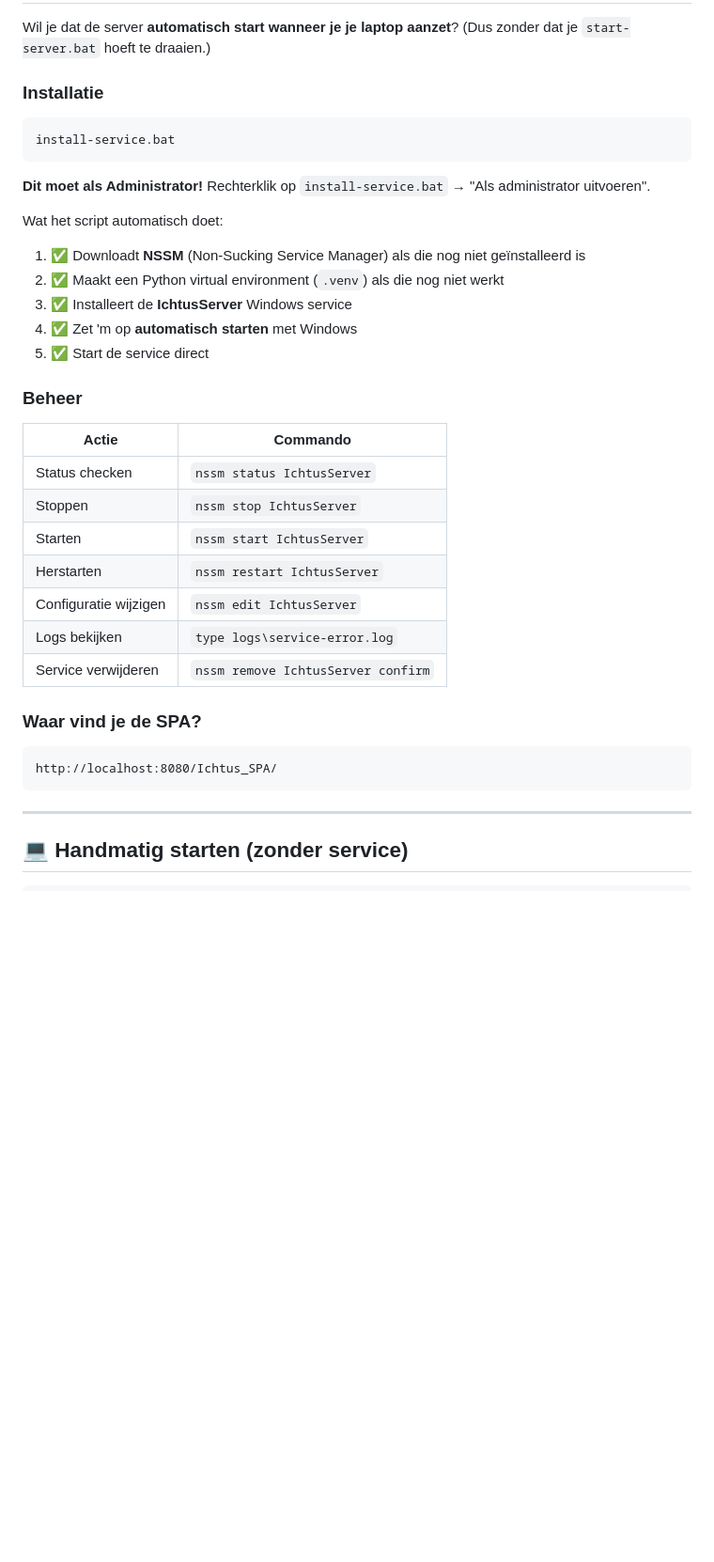
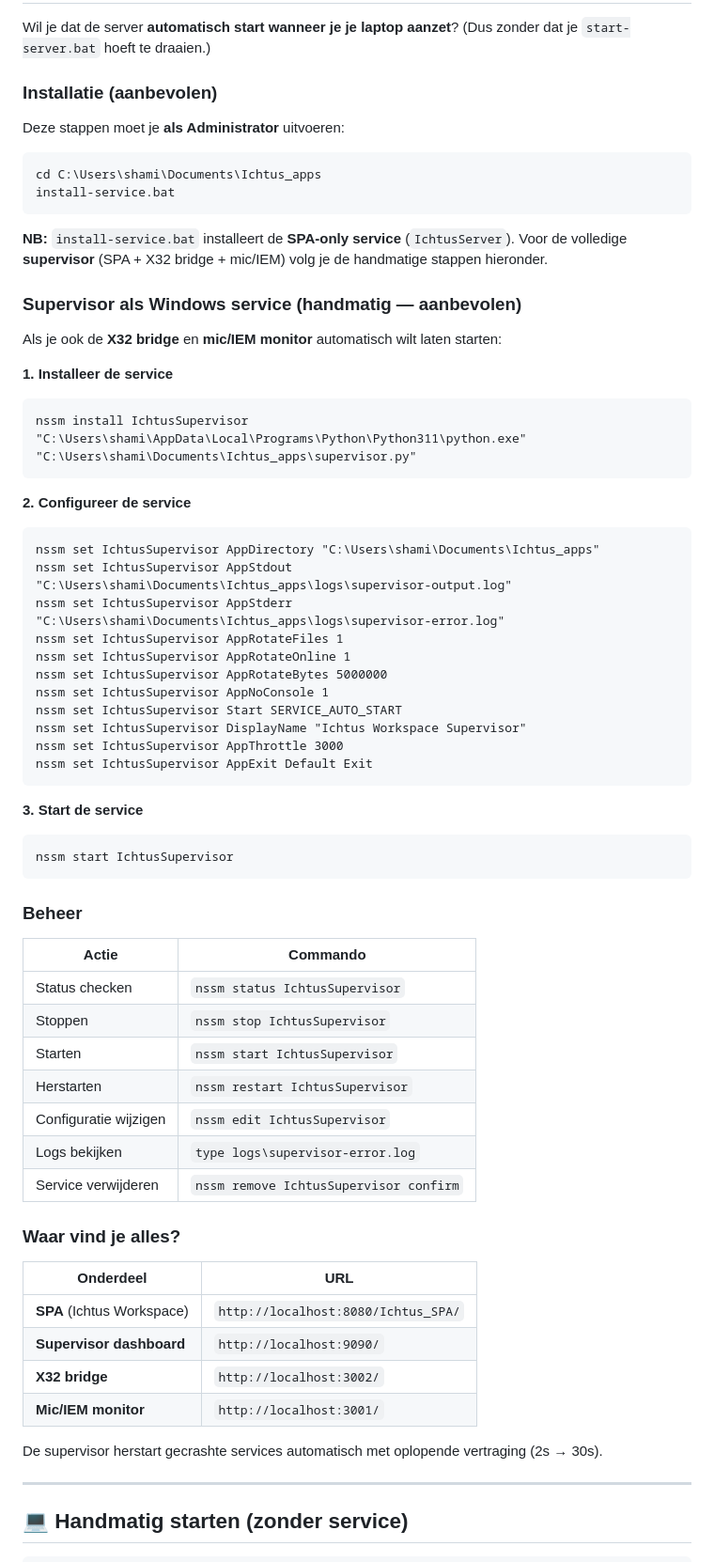
Before and after one commit to Gossi1/Ichtus-Workspace, a Markdown page: README.md, the part around the change. Shown at 94% size. Drawn GitHub-style; blank space fills up the shorter version.

Commit message:
docs: update README with new IchtusSupervisor service name and management commands
🤖 Generated with Codebuff
Co-Authored-By: Codebuff <noreply@codebuff.com>

````diff
--- a/README.md
+++ b/README.md
@@ -47,38 +47,69 @@ Church service management Single Page Application (SPA) for coordinating worship
 Wil je dat de server **automatisch start wanneer je je laptop aanzet**?
 (Dus zonder dat je `start-server.bat` hoeft te draaien.)
 
-### Installatie
+### Installatie (aanbevolen)
+
+Deze stappen moet je **als Administrator** uitvoeren:
 
 ```cmd
+cd C:\Users\shami\Documents\Ichtus_apps
 install-service.bat
 ```
 
-**Dit moet als Administrator!** Rechterklik op `install-service.bat` → "Als administrator uitvoeren".
+**NB:** `install-service.bat` installeert de **SPA-only service** (`IchtusServer`).
+Voor de volledige **supervisor** (SPA + X32 bridge + mic/IEM) volg je de handmatige stappen hieronder.
 
-Wat het script automatisch doet:
-1. ✅ Downloadt **NSSM** (Non-Sucking Service Manager) als die nog niet geïnstalleerd is
-2. ✅ Maakt een Python virtual environment (`.venv`) als die nog niet werkt
-3. ✅ Installeert de **IchtusServer** Windows service
-4. ✅ Zet 'm op **automatisch starten** met Windows
-5. ✅ Start de service direct
+### Supervisor als Windows service (handmatig — aanbevolen)
+
+Als je ook de **X32 bridge** en **mic/IEM monitor** automatisch wilt laten starten:
+
+**1. Installeer de service**
+```cmd
+nssm install IchtusSupervisor "C:\Users\shami\AppData\Local\Programs\Python\Python311\python.exe" "C:\Users\shami\Documents\Ichtus_apps\supervisor.py"
+```
+
+**2. Configureer de service**
+```cmd
+nssm set IchtusSupervisor AppDirectory "C:\Users\shami\Documents\Ichtus_apps"
+nssm set IchtusSupervisor AppStdout "C:\Users\shami\Documents\Ichtus_apps\logs\supervisor-output.log"
+nssm set IchtusSupervisor AppStderr "C:\Users\shami\Documents\Ichtus_apps\logs\supervisor-error.log"
+nssm set IchtusSupervisor AppRotateFiles 1
+nssm set IchtusSupervisor AppRotateOnline 1
+nssm set IchtusSupervisor AppRotateBytes 5000000
+nssm set IchtusSupervisor AppNoConsole 1
+nssm set IchtusSupervisor Start SERVICE_AUTO_START
+nssm set IchtusSupervisor DisplayName "Ichtus Workspace Supervisor"
+nssm set IchtusSupervisor AppThrottle 3000
+nssm set IchtusSupervisor AppExit Default Exit
+```
+
+**3. Start de service**
+```cmd
+nssm start IchtusSupervisor
+```
 
 ### Beheer
 
 | Actie | Commando |
 |-------|----------|
-| Status checken | `nssm status IchtusServer` |
-| Stoppen | `nssm stop IchtusServer` |
-| Starten | `nssm start IchtusServer` |
-| Herstarten | `nssm restart IchtusServer` |
-| Configuratie wijzigen | `nssm edit IchtusServer` |
-| Logs bekijken | `type logs\service-error.log` |
-| Service verwijderen | `nssm remove IchtusServer confirm` |
+| Status checken | `nssm status IchtusSupervisor` |
+| Stoppen | `nssm stop IchtusSupervisor` |
+| Starten | `nssm start IchtusSupervisor` |
+| Herstarten | `nssm restart IchtusSupervisor` |
+| Configuratie wijzigen | `nssm edit IchtusSupervisor` |
+| Logs bekijken | `type logs\supervisor-error.log` |
+| Service verwijderen | `nssm remove IchtusSupervisor confirm` |
 
-### Waar vind je de SPA?
+### Waar vind je alles?
 
-```
-http://localhost:8080/Ichtus_SPA/
-```
+| Onderdeel | URL |
+|-----------|-----|
+| **SPA** (Ichtus Workspace) | `http://localhost:8080/Ichtus_SPA/` |
+| **Supervisor dashboard** | `http://localhost:9090/` |
+| **X32 bridge** | `http://localhost:3002/` |
+| **Mic/IEM monitor** | `http://localhost:3001/` |
+
+De supervisor herstart gecrashte services automatisch met oplopende vertraging (2s → 30s).
 
 ---
 
````
